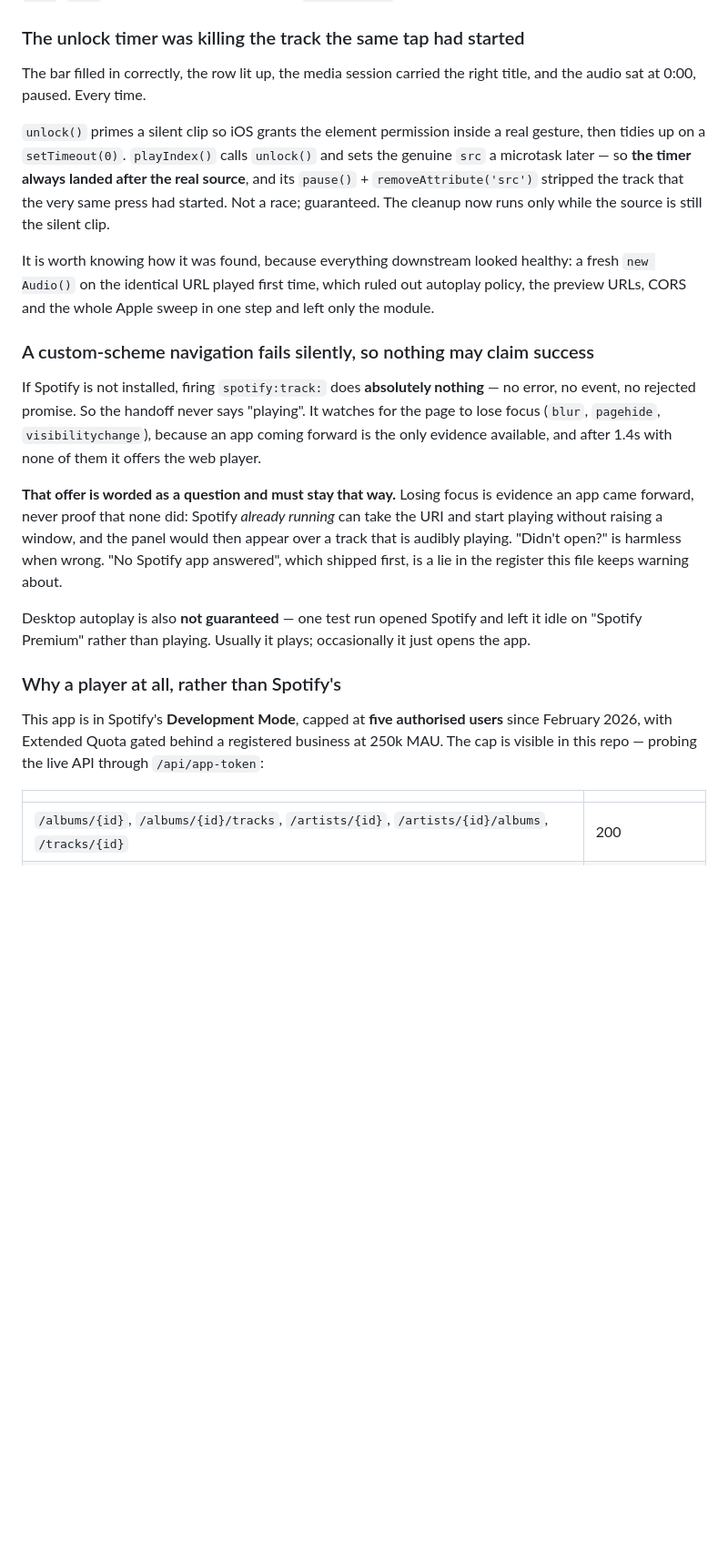
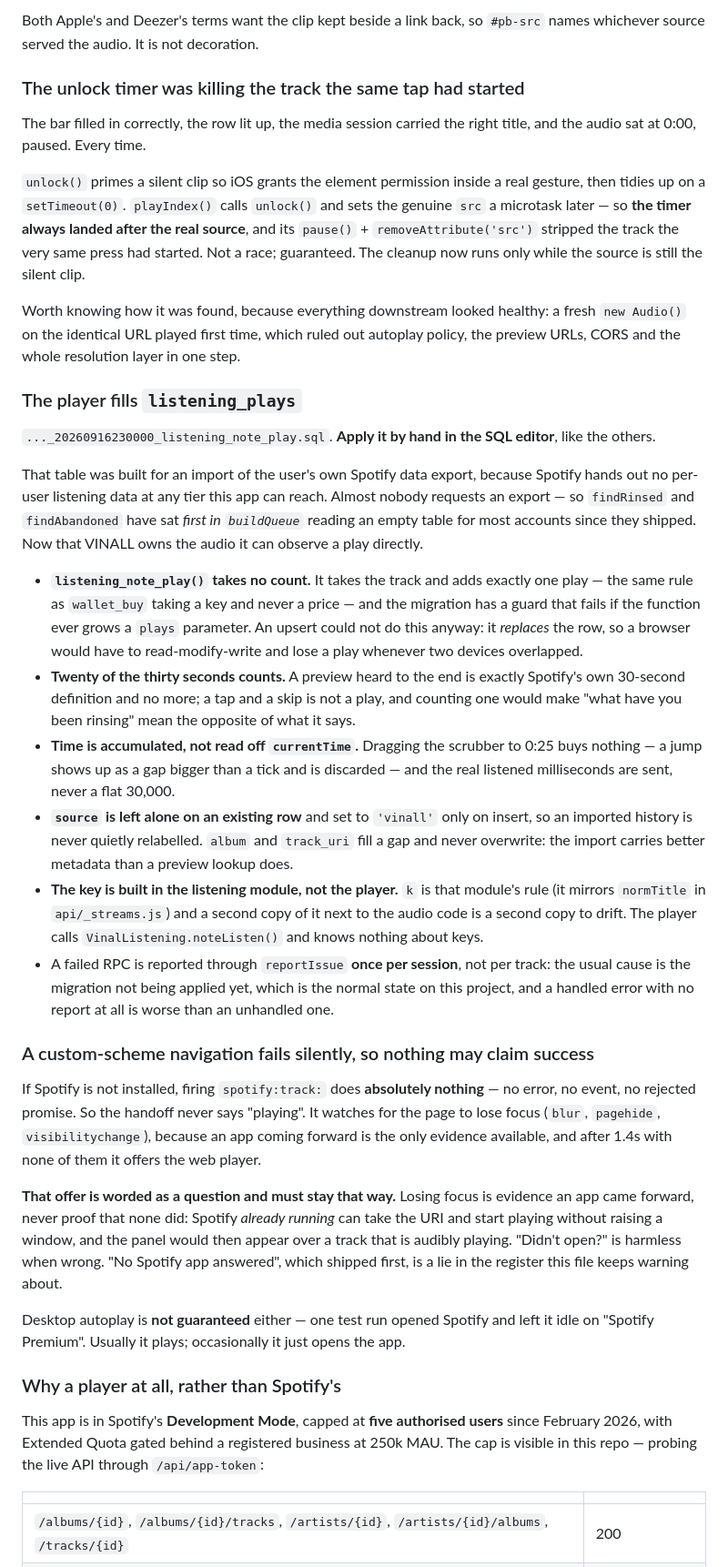
Before and after one commit to benw88-creator/album-ranking, a Markdown page: CLAUDE.md, the part around one of its changes. Shown at 91% size. GitHub-like rendering; blank space fills up the shorter version.

```diff
--- a/CLAUDE.md
+++ b/CLAUDE.md
@@ -881,3 +883,5 @@ record dead on one.
+Both Apple's and Deezer's terms want the clip kept beside a link back, so `#pb-src` names
+whichever source served the audio. It is not decoration.
 
 ### The unlock timer was killing the track the same tap had started
 
@@ -885,40 +889,71 @@ The bar filled in correctly, the row lit up, the media session carried the right
 and the audio sat at 0:00, paused. Every time.
 
 `unlock()` primes a silent clip so iOS grants the element permission inside a real
-gesture, then tidies up on a `setTimeout(0)`. `playIndex()` calls `unlock()` and sets
-the genuine `src` a microtask later — so **the timer always landed after the real
-source**, and its `pause()` + `removeAttribute('src')` stripped the track that the very
-same press had started. Not a race; guaranteed. The cleanup now runs only while the
-source is still the silent clip.
-
-It is worth knowing how it was found, because everything downstream looked healthy: a
-fresh `new Audio()` on the identical URL played first time, which ruled out autoplay
-policy, the preview URLs, CORS and the whole Apple sweep in one step and left only the
-module.
+gesture, then tidies up on a `setTimeout(0)`. `playIndex()` calls `unlock()` and sets the
+genuine `src` a microtask later — so **the timer always landed after the real source**,
+and its `pause()` + `removeAttribute('src')` stripped the track the very same press had
+started. Not a race; guaranteed. The cleanup now runs only while the source is still the
+silent clip.
+
+Worth knowing how it was found, because everything downstream looked healthy: a fresh
+`new Audio()` on the identical URL played first time, which ruled out autoplay policy,
+the preview URLs, CORS and the whole resolution layer in one step.
+
+### The player fills `listening_plays`
+
+`..._20260916230000_listening_note_play.sql`. **Apply it by hand in the SQL editor**, like
+the others.
+
+That table was built for an import of the user's own Spotify data export, because Spotify
+hands out no per-user listening data at any tier this app can reach. Almost nobody
+requests an export — so `findRinsed` and `findAbandoned` have sat *first in `buildQueue`*
+reading an empty table for most accounts since they shipped. Now that VINALL owns the
+audio it can observe a play directly.
+
+- **`listening_note_play()` takes no count.** It takes the track and adds exactly one
+  play — the same rule as `wallet_buy` taking a key and never a price — and the migration
+  has a guard that fails if the function ever grows a `plays` parameter. An upsert could
+  not do this anyway: it *replaces* the row, so a browser would have to read-modify-write
+  and lose a play whenever two devices overlapped.
+- **Twenty of the thirty seconds counts.** A preview heard to the end is exactly Spotify's
+  own 30-second definition and no more; a tap and a skip is not a play, and counting one
+  would make "what have you been rinsing" mean the opposite of what it says.
+- **Time is accumulated, not read off `currentTime`.** Dragging the scrubber to 0:25 buys
+  nothing — a jump shows up as a gap bigger than a tick and is discarded — and the real
+  listened milliseconds are sent, never a flat 30,000.
+- **`source` is left alone on an existing row** and set to `'vinall'` only on insert, so an
+  imported history is never quietly relabelled. `album` and `track_uri` fill a gap and
+  never overwrite: the import carries better metadata than a preview lookup does.
+- **The key is built in the listening module, not the player.** `k` is that module's rule
+  (it mirrors `normTitle` in `api/_streams.js`) and a second copy of it next to the audio
+  code is a second copy to drift. The player calls `VinalListening.noteListen()` and knows
+  nothing about keys.
+- A failed RPC is reported through `reportIssue` **once per session**, not per track:
+  the usual cause is the migration not being applied yet, which is the normal state on
+  this project, and a handled error with no report at all is worse than an unhandled one.
 
 ### A custom-scheme navigation fails silently, so nothing may claim success
 
 If Spotify is not installed, firing `spotify:track:` does **absolutely nothing** — no
-error, no event, no rejected promise. So the handoff never says "playing". It watches
-for the page to lose focus (`blur`, `pagehide`, `visibilitychange`), because an app
-coming forward is the only evidence available, and after 1.4s with none of them it
-offers the web player.
-
-**That offer is worded as a question and must stay that way.** Losing focus is evidence
-an app came forward, never proof that none did: Spotify *already running* can take the
-URI and start playing without raising a window, and the panel would then appear over a
-track that is audibly playing. "Didn't open?" is harmless when wrong. "No Spotify app
-answered", which shipped first, is a lie in the register this file keeps warning about.
-
-Desktop autoplay is also **not guaranteed** — one test run opened Spotify and left it
-idle on "Spotify Premium" rather than playing. Usually it plays; occasionally it just
-opens the app.
+error, no event, no rejected promise. So the handoff never says "playing". It watches for
+the page to lose focus (`blur`, `pagehide`, `visibilitychange`), because an app coming
+forward is the only evidence available, and after 1.4s with none of them it offers the
+web player.
+
+**That offer is worded as a question and must stay that way.** Losing focus is evidence an
+app came forward, never proof that none did: Spotify *already running* can take the URI
+and start playing without raising a window, and the panel would then appear over a track
+that is audibly playing. "Didn't open?" is harmless when wrong. "No Spotify app answered",
+which shipped first, is a lie in the register this file keeps warning about.
+
+Desktop autoplay is **not guaranteed** either — one test run opened Spotify and left it
+idle on "Spotify Premium". Usually it plays; occasionally it just opens the app.
 
 ### Why a player at all, rather than Spotify's
 
 This app is in Spotify's **Development Mode**, capped at **five authorised users** since
-February 2026, with Extended Quota gated behind a registered business at 250k MAU. The
-cap is visible in this repo — probing the live API through `/api/app-token`:
+February 2026, with Extended Quota gated behind a registered business at 250k MAU. The cap
+is visible in this repo — probing the live API through `/api/app-token`:
 
 | | |
 |---|---|
```
Also changed, not shown: other parts of CLAUDE.md (+85 -89 lines).
